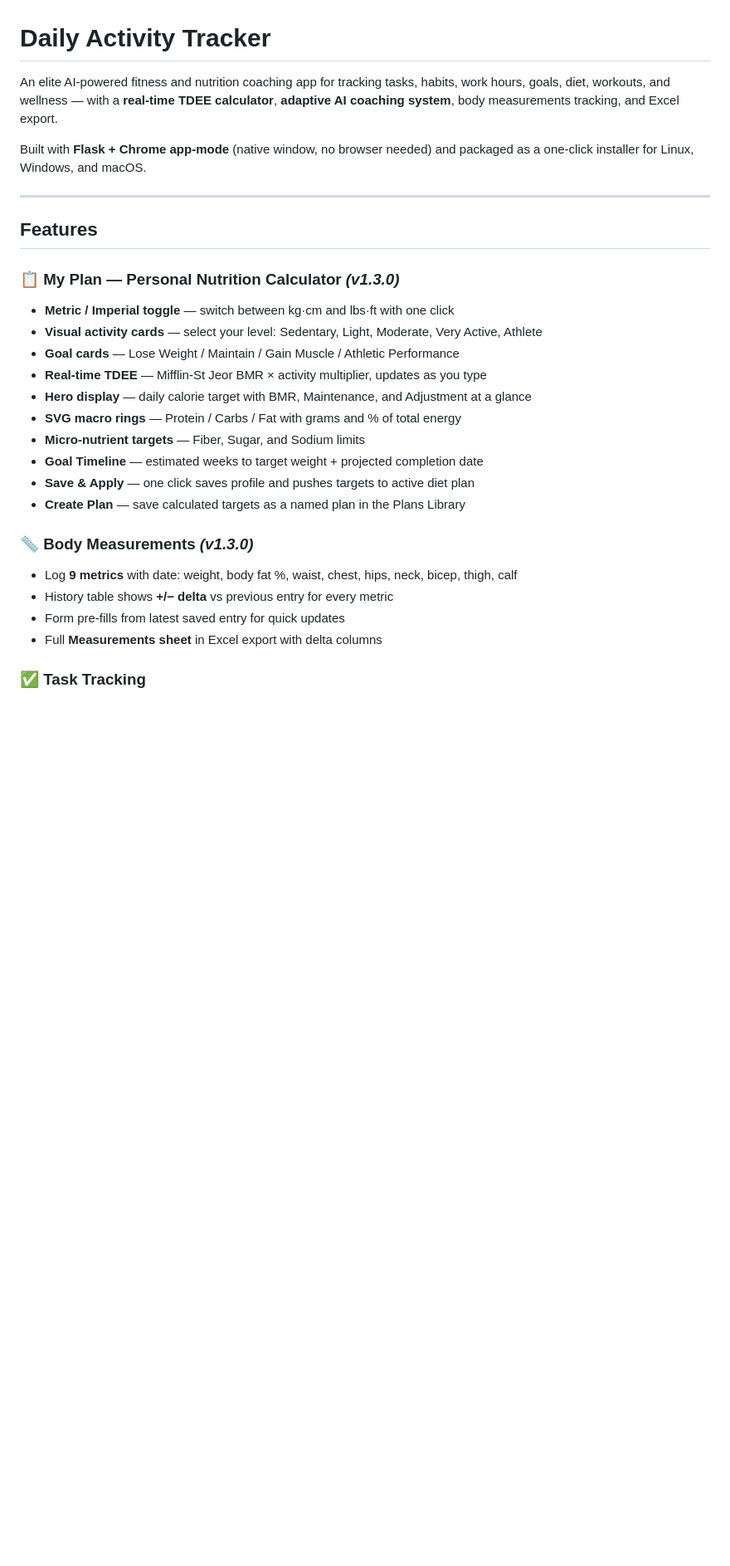
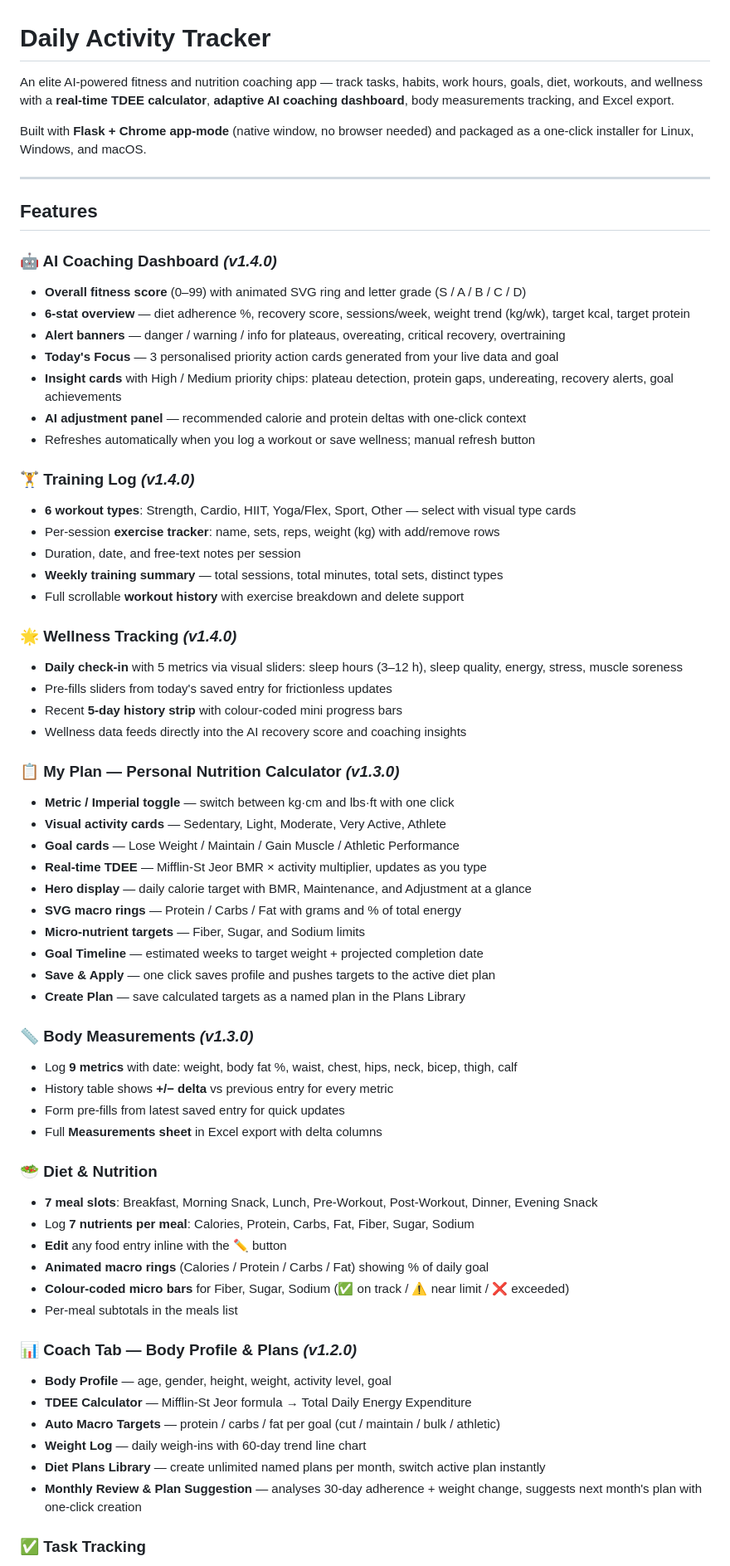
Before and after one commit to PVIJAYSIMHAREDDY/activity-tracker, a Markdown page: README.md, the part around one of its changes. Shown at 83% size. GitHub-like rendering; blank space fills up the shorter version.

```diff
--- a/README.md
+++ b/README.md
@@ -1,6 +1,6 @@
 # Daily Activity Tracker
 
-An elite AI-powered fitness and nutrition coaching app for tracking tasks, habits, work hours, goals, diet, workouts, and wellness — with a **real-time TDEE calculator**, **adaptive AI coaching system**, body measurements tracking, and Excel export.
+An elite AI-powered fitness and nutrition coaching app — track tasks, habits, work hours, goals, diet, workouts, and wellness with a **real-time TDEE calculator**, **adaptive AI coaching dashboard**, body measurements tracking, and Excel export.
 
 Built with **Flask + Chrome app-mode** (native window, no browser needed) and packaged as a one-click installer for Linux, Windows, and macOS.
 
@@ -8,16 +8,38 @@ Built with **Flask + Chrome app-mode** (native window, no browser needed) and pa
 
 ## Features
 
+### 🤖 AI Coaching Dashboard *(v1.4.0)*
+- **Overall fitness score** (0–99) with animated SVG ring and letter grade (S / A / B / C / D)
+- **6-stat overview** — diet adherence %, recovery score, sessions/week, weight trend (kg/wk), target kcal, target protein
+- **Alert banners** — danger / warning / info for plateaus, overeating, critical recovery, overtraining
+- **Today's Focus** — 3 personalised priority action cards generated from your live data and goal
+- **Insight cards** with High / Medium priority chips: plateau detection, protein gaps, undereating, recovery alerts, goal achievements
+- **AI adjustment panel** — recommended calorie and protein deltas with one-click context
+- Refreshes automatically when you log a workout or save wellness; manual refresh button
+
+### 🏋️ Training Log *(v1.4.0)*
+- **6 workout types**: Strength, Cardio, HIIT, Yoga/Flex, Sport, Other — select with visual type cards
+- Per-session **exercise tracker**: name, sets, reps, weight (kg) with add/remove rows
+- Duration, date, and free-text notes per session
+- **Weekly training summary** — total sessions, total minutes, total sets, distinct types
+- Full scrollable **workout history** with exercise breakdown and delete support
+
+### 🌟 Wellness Tracking *(v1.4.0)*
+- **Daily check-in** with 5 metrics via visual sliders: sleep hours (3–12 h), sleep quality, energy, stress, muscle soreness
+- Pre-fills sliders from today's saved entry for frictionless updates
+- Recent **5-day history strip** with colour-coded mini progress bars
+- Wellness data feeds directly into the AI recovery score and coaching insights
+
 ### 📋 My Plan — Personal Nutrition Calculator *(v1.3.0)*
 - **Metric / Imperial toggle** — switch between kg·cm and lbs·ft with one click
-- **Visual activity cards** — select your level: Sedentary, Light, Moderate, Very Active, Athlete
+- **Visual activity cards** — Sedentary, Light, Moderate, Very Active, Athlete
 - **Goal cards** — Lose Weight / Maintain / Gain Muscle / Athletic Performance
 - **Real-time TDEE** — Mifflin-St Jeor BMR × activity multiplier, updates as you type
 - **Hero display** — daily calorie target with BMR, Maintenance, and Adjustment at a glance
 - **SVG macro rings** — Protein / Carbs / Fat with grams and % of total energy
 - **Micro-nutrient targets** — Fiber, Sugar, and Sodium limits
 - **Goal Timeline** — estimated weeks to target weight + projected completion date
-- **Save & Apply** — one click saves profile and pushes targets to active diet plan
+- **Save & Apply** — one click saves profile and pushes targets to the active diet plan
 - **Create Plan** — save calculated targets as a named plan in the Plans Library
 
 ### 📏 Body Measurements *(v1.3.0)*
@@ -25,6 +47,22 @@ Built with **Flask + Chrome app-mode** (native window, no browser needed) and pa
 - History table shows **+/− delta** vs previous entry for every metric
 - Form pre-fills from latest saved entry for quick updates
 - Full **Measurements sheet** in Excel export with delta columns
+
+### 🥗 Diet & Nutrition
+- **7 meal slots**: Breakfast, Morning Snack, Lunch, Pre-Workout, Post-Workout, Dinner, Evening Snack
+- Log **7 nutrients per meal**: Calories, Protein, Carbs, Fat, Fiber, Sugar, Sodium
+- **Edit** any food entry inline with the ✏️ button
+- **Animated macro rings** (Calories / Protein / Carbs / Fat) showing % of daily goal
+- **Colour-coded micro bars** for Fiber, Sugar, Sodium (✅ on track / ⚠️ near limit / ❌ exceeded)
+- Per-meal subtotals in the meals list
+
+### 📊 Coach Tab — Body Profile & Plans *(v1.2.0)*
+- **Body Profile** — age, gender, height, weight, activity level, goal
+- **TDEE Calculator** — Mifflin-St Jeor formula → Total Daily Energy Expenditure
+- **Auto Macro Targets** — protein / carbs / fat per goal (cut / maintain / bulk / athletic)
+- **Weight Log** — daily weigh-ins with 60-day trend line chart
+- **Diet Plans Library** — create unlimited named plans per month, switch active plan instantly
+- **Monthly Review & Plan Suggestion** — analyses 30-day adherence + weight change, suggests next month's plan with one-click creation
 
 ### ✅ Task Tracking
 - Add, complete, and delete daily to-dos with priority and category
```
Also changed, not shown: other parts of README.md (+17 -58 lines).
